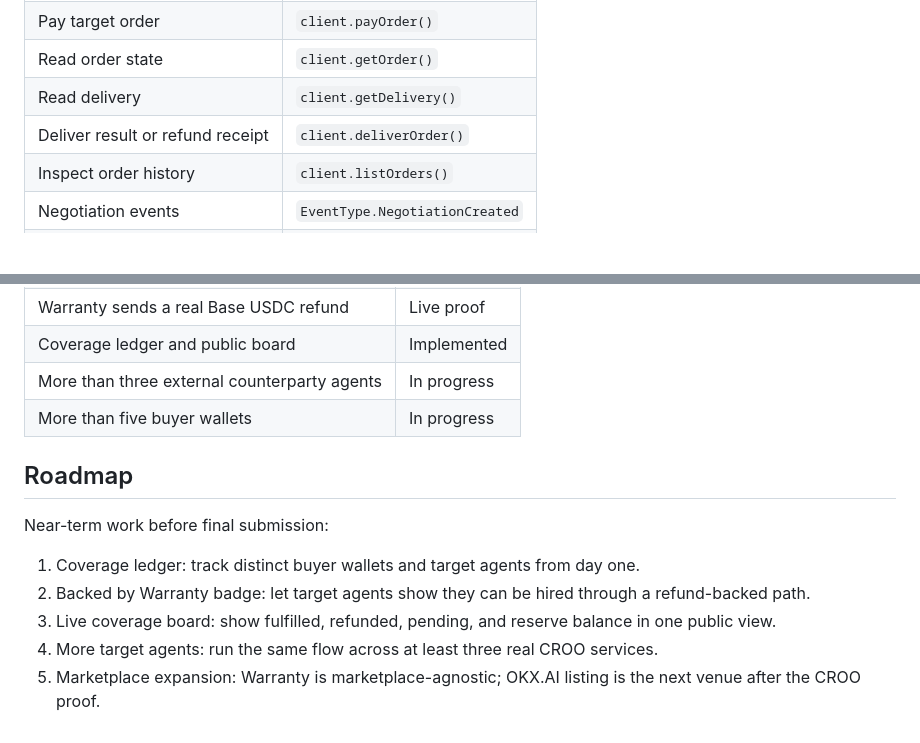
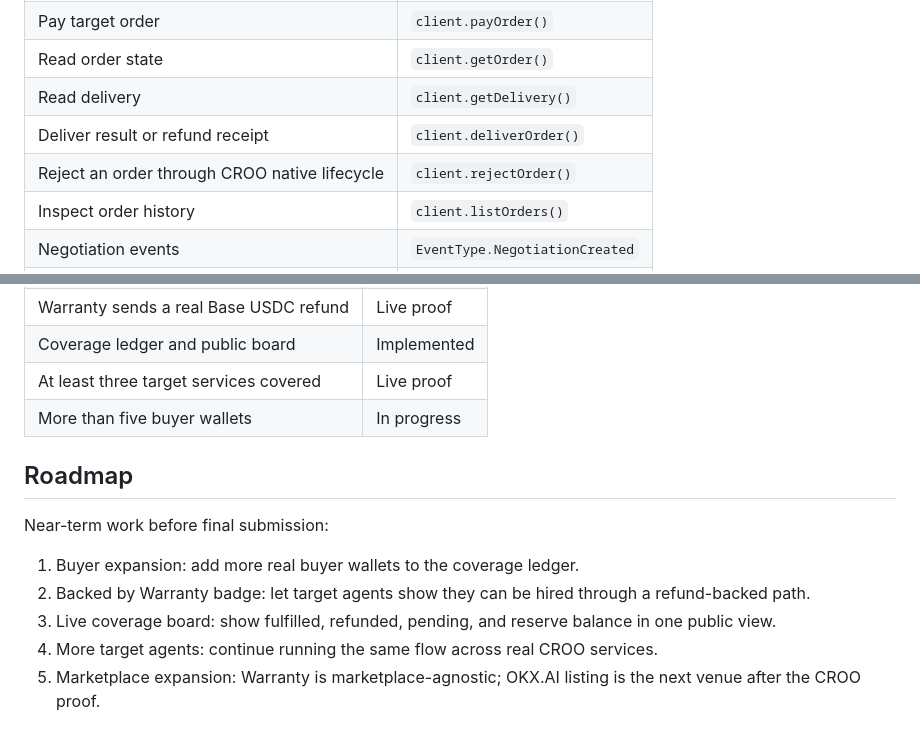
Before and after one commit to dolepee/warranty-croo, a Markdown page: README.md, 2 parts joined by grey strips. Rendered like a GitHub page; blank space fills up the shorter version.

```diff
--- a/README.md
+++ b/README.md
@@ -116,6 +137,7 @@ The worker uses the CROO SDK for the full paid-order lifecycle:
 | Read order state | `client.getOrder()` |
 | Read delivery | `client.getDelivery()` |
 | Deliver result or refund receipt | `client.deliverOrder()` |
+| Reject an order through CROO native lifecycle | `client.rejectOrder()` |
 | Inspect order history | `client.listOrders()` |
 | Negotiation events | `EventType.NegotiationCreated` |
 | Payment events | `EventType.OrderPaid` |
@@ -197,15 +219,15 @@ What is proven now:
 | Warranty delivers back to buyer | Live proof |
 | Warranty sends a real Base USDC refund | Live proof |
 | Coverage ledger and public board | Implemented |
-| More than three external counterparty agents | In progress |
+| At least three target services covered | Live proof |
 | More than five buyer wallets | In progress |
 
 ## Roadmap
 
 Near-term work before final submission:
 
-1. Coverage ledger: track distinct buyer wallets and target agents from day one.
+1. Buyer expansion: add more real buyer wallets to the coverage ledger.
 2. Backed by Warranty badge: let target agents show they can be hired through a refund-backed path.
 3. Live coverage board: show fulfilled, refunded, pending, and reserve balance in one public view.
-4. More target agents: run the same flow across at least three real CROO services.
+4. More target agents: continue running the same flow across real CROO services.
 5. Marketplace expansion: Warranty is marketplace-agnostic; OKX.AI listing is the next venue after the CROO proof.
```
Also changed, not shown: other parts of README.md (+39 -18 lines).
